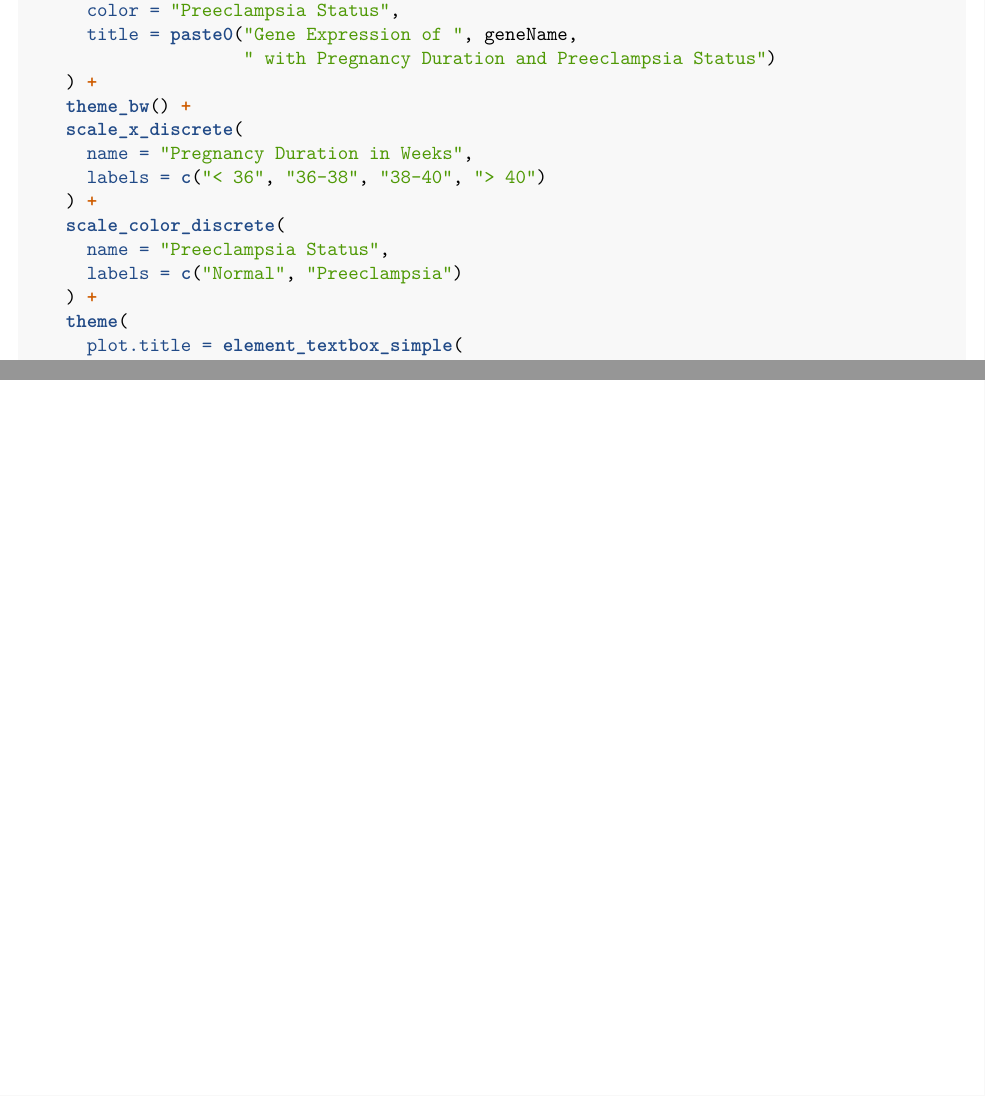
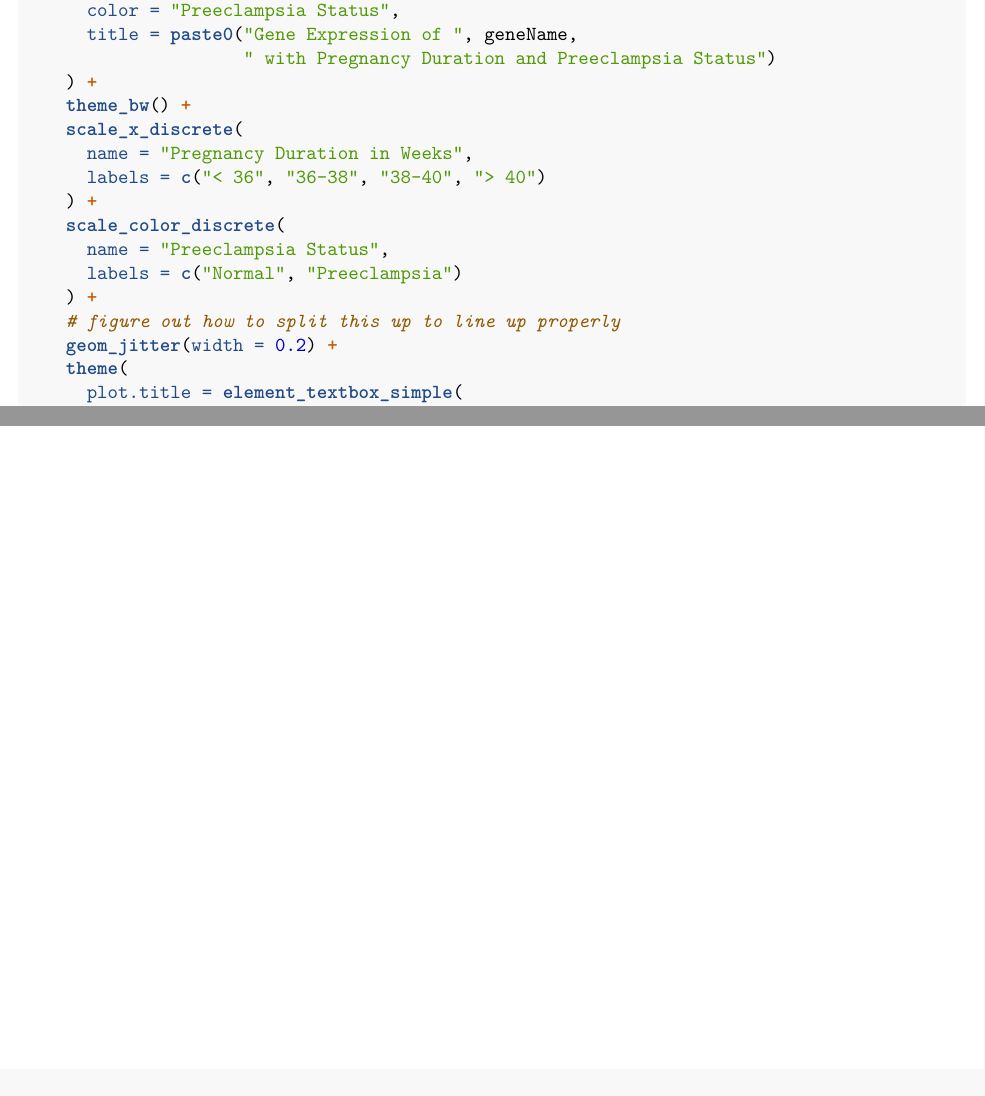
Before and after one commit to Zoe-R-Plumridge-Dartmouth/DataScienceFinalProject, an R Markdown document (Submission2.Rmd): two parts of pages 6 and 7 of 7, joined at a grey line, cut so that both start at the same text. Rendered offline with R 4.5, knitr and Pandoc, then LaTeX, with nearby package versions; some code elsewhere in the file could not run offline.

Commit message:
added boxplot jitter from feedback

```diff
--- a/Submission2.Rmd
+++ b/Submission2.Rmd
@@ -261,6 +261,8 @@ create_boxplot <- function(df, geneName, catCov1, catCov2){
       name = "Preeclampsia Status",
       labels = c("Normal", "Preeclampsia")
     ) +
+    # figure out how to split this up to line up properly
+    geom_jitter(width = 0.2) +
     theme(
       plot.title = element_textbox_simple(
         padding = margin(t = 10, b = 10)
```
Also changed, not shown: Submission2.Rmd (4 more changed lines).
